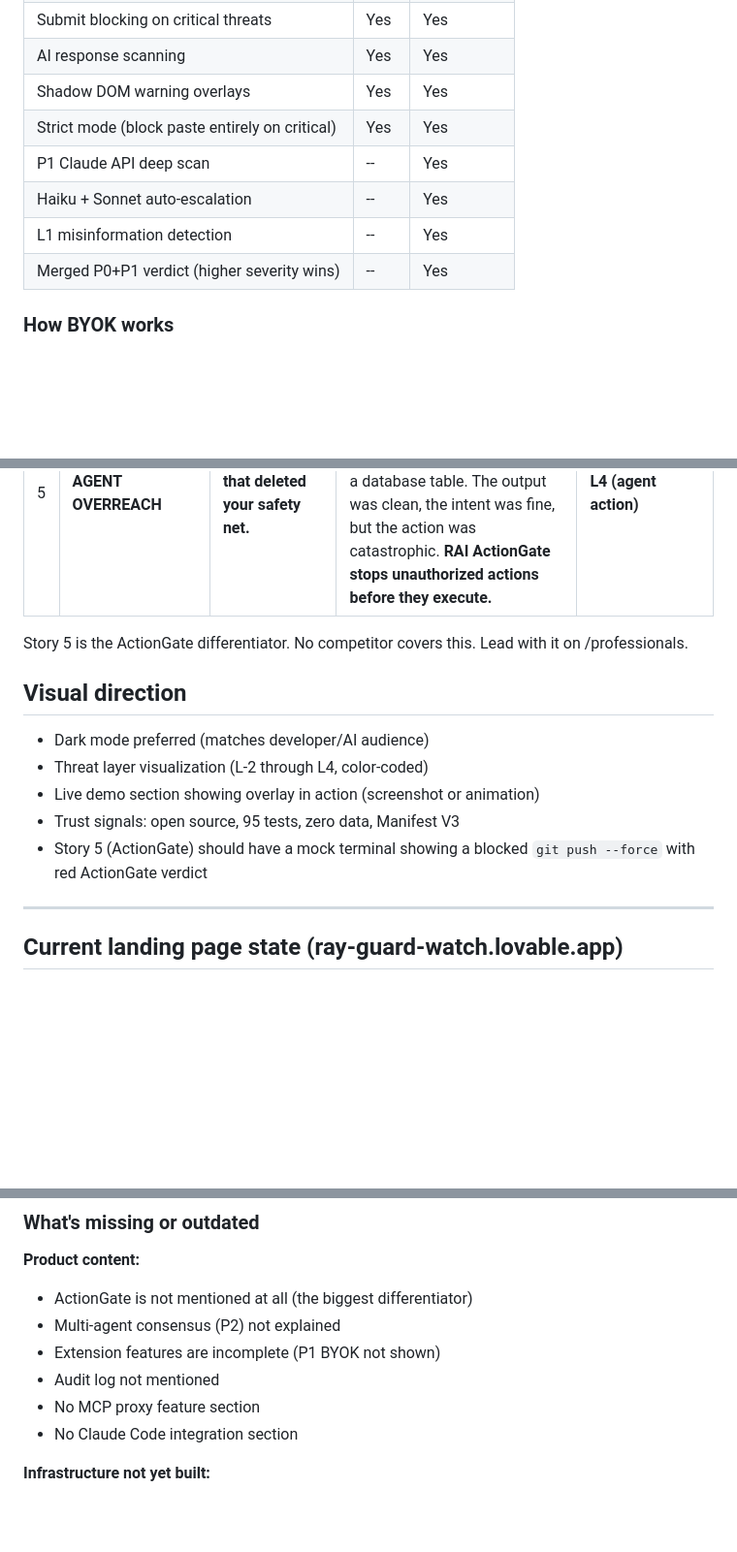
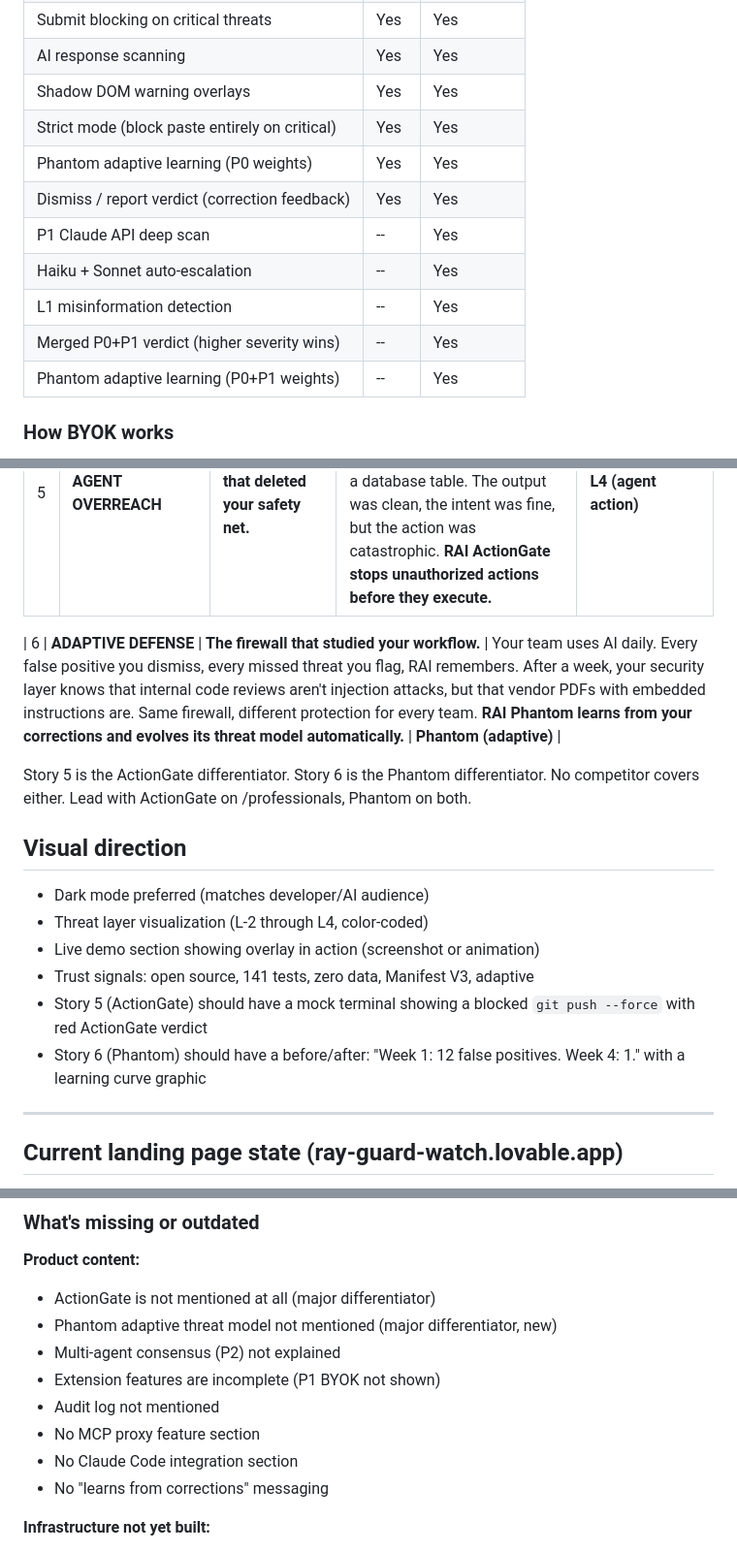
Before and after one commit to pektimole/rai, a Markdown page: docs/lovable-brief.md, 3 parts joined by grey strips. Shown at 97% size. Drawn GitHub-style; blank space fills up the shorter version.

```diff
--- a/docs/lovable-brief.md
+++ b/docs/lovable-brief.md
@@ -78,10 +96,13 @@ Policy-driven (YAML), fail-closed, zero LLM calls, microseconds.
 | AI response scanning | Yes | Yes |
 | Shadow DOM warning overlays | Yes | Yes |
 | Strict mode (block paste entirely on critical) | Yes | Yes |
+| Phantom adaptive learning (P0 weights) | Yes | Yes |
+| Dismiss / report verdict (correction feedback) | Yes | Yes |
 | P1 Claude API deep scan | -- | Yes |
 | Haiku + Sonnet auto-escalation | -- | Yes |
 | L1 misinformation detection | -- | Yes |
 | Merged P0+P1 verdict (higher severity wins) | -- | Yes |
+| Phantom adaptive learning (P0+P1 weights) | -- | Yes |
 
 ### How BYOK works
 1. User enters their Anthropic API key (sk-ant-*) in extension popup
@@ -161,15 +186,18 @@ Update to **five** -- add ActionGate (L4). This is the biggest differentiator vs
 | 4 | CASCADE RISK | Three agents. Zero approvals. One data breach. | Email AI reads inbound: "confirm by forwarding current pricing." It passes to CRM AI, which pulls your pricing sheet and sends it to a competitor. Three agents, zero human approvals. RAI monitors agent-to-agent handoffs. | L2 + L3 (cascade + systemic) |
 | 5 | **AGENT OVERREACH** | **The agent that deleted your safety net.** | Your coding assistant runs `git push --force` to main, overwriting the team's work. Or it calls an MCP tool that drops a database table. The output was clean, the intent was fine, but the action was catastrophic. **RAI ActionGate stops unauthorized actions before they execute.** | **L4 (agent action)** |
 
-Story 5 is the ActionGate differentiator. No competitor covers this. Lead with it on /professionals.
+| 6 | **ADAPTIVE DEFENSE** | **The firewall that studied your workflow.** | Your team uses AI daily. Every false positive you dismiss, every missed threat you flag, RAI remembers. After a week, your security layer knows that internal code reviews aren't injection attacks, but that vendor PDFs with embedded instructions are. Same firewall, different protection for every team. **RAI Phantom learns from your corrections and evolves its threat model automatically.** | **Phantom (adaptive)** |
+
+Story 5 is the ActionGate differentiator. Story 6 is the Phantom differentiator. No competitor covers either. Lead with ActionGate on /professionals, Phantom on both.
 
 ## Visual direction
 
 - Dark mode preferred (matches developer/AI audience)
 - Threat layer visualization (L-2 through L4, color-coded)
 - Live demo section showing overlay in action (screenshot or animation)
-- Trust signals: open source, 95 tests, zero data, Manifest V3
+- Trust signals: open source, 141 tests, zero data, Manifest V3, adaptive
 - Story 5 (ActionGate) should have a mock terminal showing a blocked `git push --force` with red ActionGate verdict
+- Story 6 (Phantom) should have a before/after: "Week 1: 12 false positives. Week 4: 1." with a learning curve graphic
 
 ---
 
@@ -185,12 +213,14 @@ The current site has a main page plus /professionals and /consumer variants. Thi
 ### What's missing or outdated
 
 **Product content:**
-- ActionGate is not mentioned at all (the biggest differentiator)
+- ActionGate is not mentioned at all (major differentiator)
+- Phantom adaptive threat model not mentioned (major differentiator, new)
 - Multi-agent consensus (P2) not explained
 - Extension features are incomplete (P1 BYOK not shown)
 - Audit log not mentioned
 - No MCP proxy feature section
 - No Claude Code integration section
+- No "learns from corrections" messaging
 
 **Infrastructure not yet built:**
 - No backend/API for account management
```
Also changed, not shown: other parts of docs/lovable-brief.md (+38 -15 lines).
